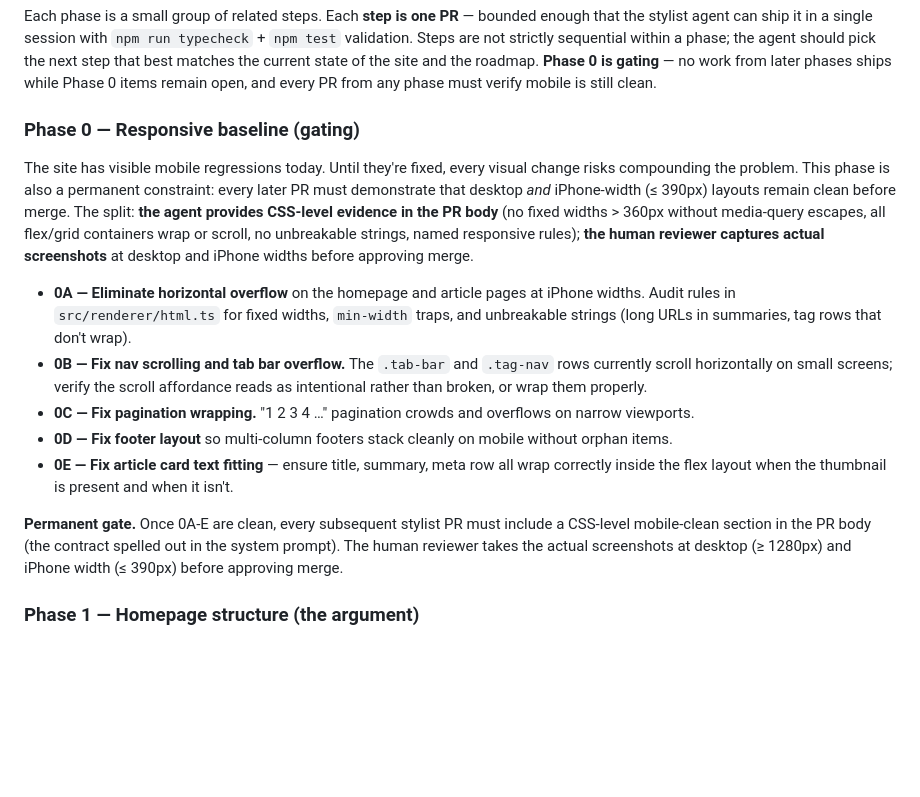
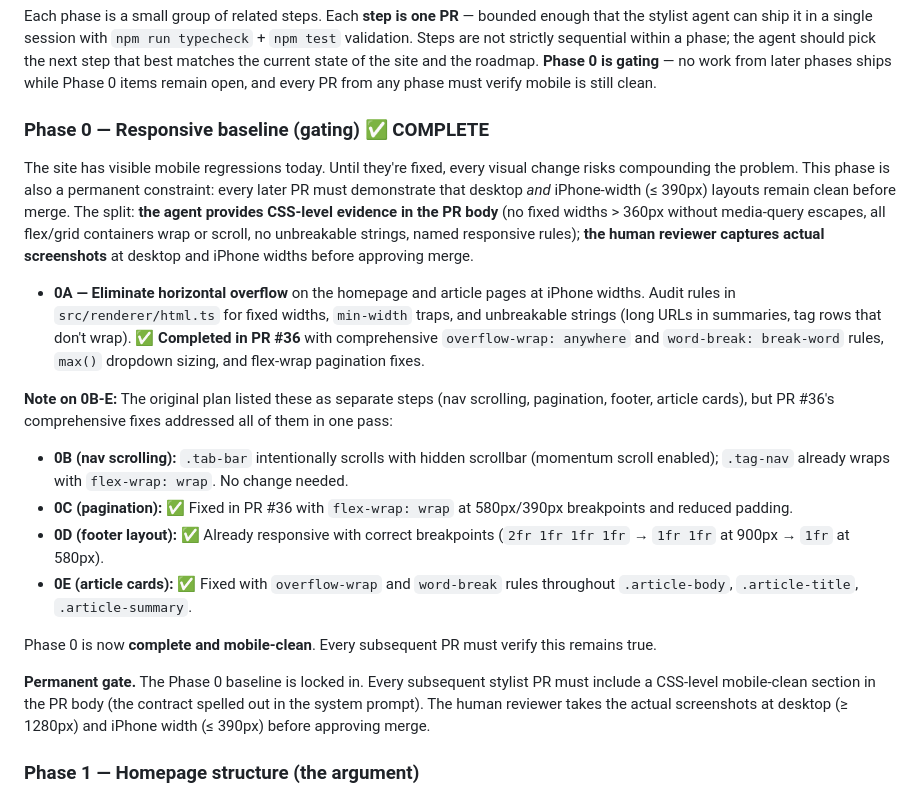
Before and after one commit to delder004/aggregator, a Markdown page: docs/design-roadmap.md, the part around the change. GitHub-like rendering; blank space fills up the shorter version.

Commit message:
Roadmap: Phase 0 completion clarification — 0B-E addressed by comprehensive PR #36 (#38)
Co-authored-by: Claude <noreply@anthropic.com>

```diff
--- a/docs/design-roadmap.md
+++ b/docs/design-roadmap.md
@@ -73,17 +73,21 @@ This is a clean, neutral aggregator. The roadmap below moves it toward an opinio
 
 Each phase is a small group of related steps. Each **step is one PR** — bounded enough that the stylist agent can ship it in a single session with `npm run typecheck` + `npm test` validation. Steps are not strictly sequential within a phase; the agent should pick the next step that best matches the current state of the site and the roadmap. **Phase 0 is gating** — no work from later phases ships while Phase 0 items remain open, and every PR from any phase must verify mobile is still clean.
 
-### Phase 0 — Responsive baseline (gating)
+### Phase 0 — Responsive baseline (gating) ✅ COMPLETE
 
 The site has visible mobile regressions today. Until they're fixed, every visual change risks compounding the problem. This phase is also a permanent constraint: every later PR must demonstrate that desktop *and* iPhone-width (≤ 390px) layouts remain clean before merge. The split: **the agent provides CSS-level evidence in the PR body** (no fixed widths > 360px without media-query escapes, all flex/grid containers wrap or scroll, no unbreakable strings, named responsive rules); **the human reviewer captures actual screenshots** at desktop and iPhone widths before approving merge.
 
-- **0A — Eliminate horizontal overflow** on the homepage and article pages at iPhone widths. Audit rules in `src/renderer/html.ts` for fixed widths, `min-width` traps, and unbreakable strings (long URLs in summaries, tag rows that don't wrap).
-- **0B — Fix nav scrolling and tab bar overflow.** The `.tab-bar` and `.tag-nav` rows currently scroll horizontally on small screens; verify the scroll affordance reads as intentional rather than broken, or wrap them properly.
-- **0C — Fix pagination wrapping.** "1 2 3 4 …" pagination crowds and overflows on narrow viewports.
-- **0D — Fix footer layout** so multi-column footers stack cleanly on mobile without orphan items.
-- **0E — Fix article card text fitting** — ensure title, summary, meta row all wrap correctly inside the flex layout when the thumbnail is present and when it isn't.
+- **0A — Eliminate horizontal overflow** on the homepage and article pages at iPhone widths. Audit rules in `src/renderer/html.ts` for fixed widths, `min-width` traps, and unbreakable strings (long URLs in summaries, tag rows that don't wrap). ✅ **Completed in PR #36** with comprehensive `overflow-wrap: anywhere` and `word-break: break-word` rules, `max()` dropdown sizing, and flex-wrap pagination fixes.
 
-**Permanent gate.** Once 0A-E are clean, every subsequent stylist PR must include a CSS-level mobile-clean section in the PR body (the contract spelled out in the system prompt). The human reviewer takes the actual screenshots at desktop (≥ 1280px) and iPhone width (≤ 390px) before approving merge.
+**Note on 0B-E:** The original plan listed these as separate steps (nav scrolling, pagination, footer, article cards), but PR #36's comprehensive fixes addressed all of them in one pass:
+- **0B (nav scrolling):** `.tab-bar` intentionally scrolls with hidden scrollbar (momentum scroll enabled); `.tag-nav` already wraps with `flex-wrap: wrap`. No change needed.
+- **0C (pagination):** ✅ Fixed in PR #36 with `flex-wrap: wrap` at 580px/390px breakpoints and reduced padding.
+- **0D (footer layout):** ✅ Already responsive with correct breakpoints (`2fr 1fr 1fr 1fr` → `1fr 1fr` at 900px → `1fr` at 580px).
+- **0E (article cards):** ✅ Fixed with `overflow-wrap` and `word-break` rules throughout `.article-body`, `.article-title`, `.article-summary`.
+
+Phase 0 is now **complete and mobile-clean**. Every subsequent PR must verify this remains true.
+
+**Permanent gate.** The Phase 0 baseline is locked in. Every subsequent stylist PR must include a CSS-level mobile-clean section in the PR body (the contract spelled out in the system prompt). The human reviewer takes the actual screenshots at desktop (≥ 1280px) and iPhone width (≤ 390px) before approving merge.
 
 ### Phase 1 — Homepage structure (the argument)
 
```
